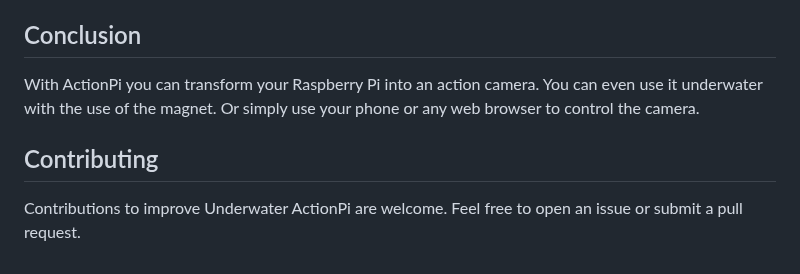
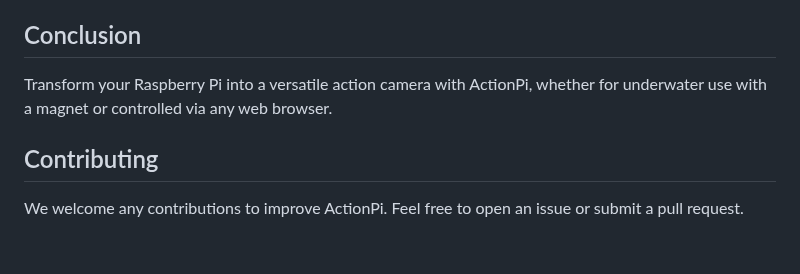
Before and after one commit to jakobkreft/ActionPi, a Markdown page: README.md, the part around the change. Rendered like a GitHub page.

```diff
--- a/README.md
+++ b/README.md
@@ -170,8 +170,8 @@ And add the following lines:
 
 ## Conclusion
 
-With ActionPi you can transform your Raspberry Pi into an action camera. You can even use it underwater with the use of the magnet. Or simply use your phone or any web browser to control the camera.
+Transform your Raspberry Pi into a versatile action camera with ActionPi, whether for underwater use with a magnet or controlled via any web browser.
 
 ## Contributing
 
-Contributions to improve Underwater ActionPi are welcome. Feel free to open an issue or submit a pull request.
+We welcome any contributions to improve ActionPi. Feel free to open an issue or submit a pull request.
```
